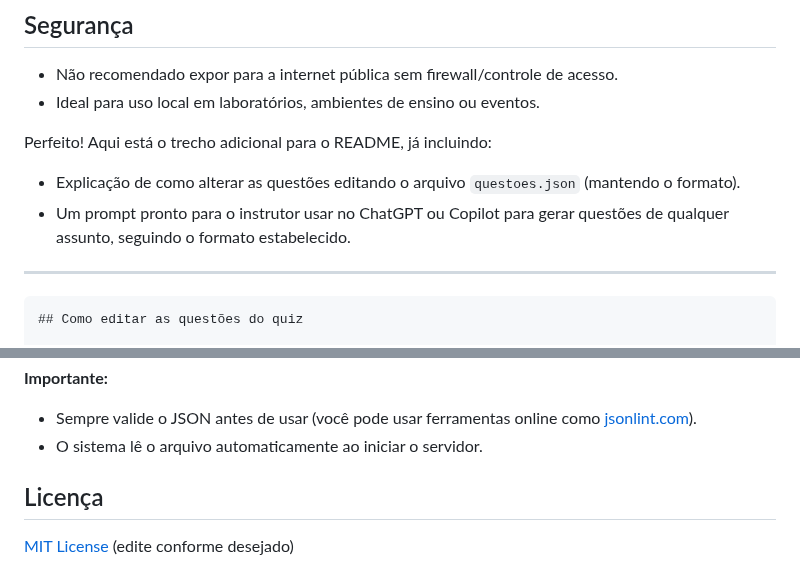
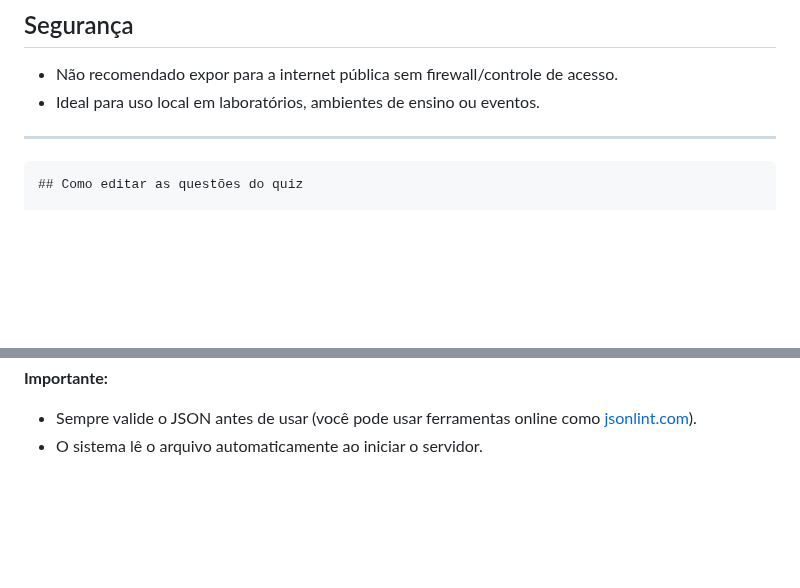
Before and after one commit to kramires/flashcards_ai_test, a Markdown page: README.md, 2 parts joined by grey strips. GitHub-like rendering; blank space fills up the shorter version.

`````diff
--- a/README.md
+++ b/README.md
@@ -94,12 +94,6 @@ flashcards-ia/
 * Não recomendado expor para a internet pública sem firewall/controle de acesso.
 * Ideal para uso local em laboratórios, ambientes de ensino ou eventos.
 
-Perfeito!
-Aqui está o trecho adicional para o README, já incluindo:
-
-* Explicação de como alterar as questões editando o arquivo `questoes.json` (mantendo o formato).
-* Um prompt pronto para o instrutor usar no ChatGPT ou Copilot para gerar questões de qualquer assunto, seguindo o formato estabelecido.
-
 ---
 
 ````markdown
@@ -177,8 +171,3 @@ Depois, basta substituir o conteúdo do arquivo `questoes.json` por este novo co
 
 * Sempre valide o JSON antes de usar (você pode usar ferramentas online como [jsonlint.com](https://jsonlint.com/)).
 * O sistema lê o arquivo automaticamente ao iniciar o servidor.
-
-
-## Licença
-
-[MIT License](LICENSE) (edite conforme desejado)
`````
